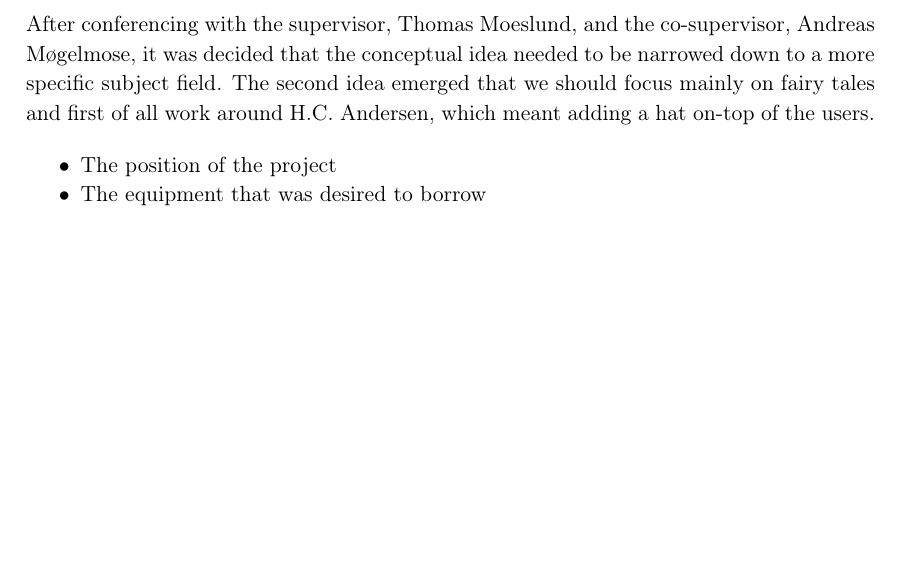
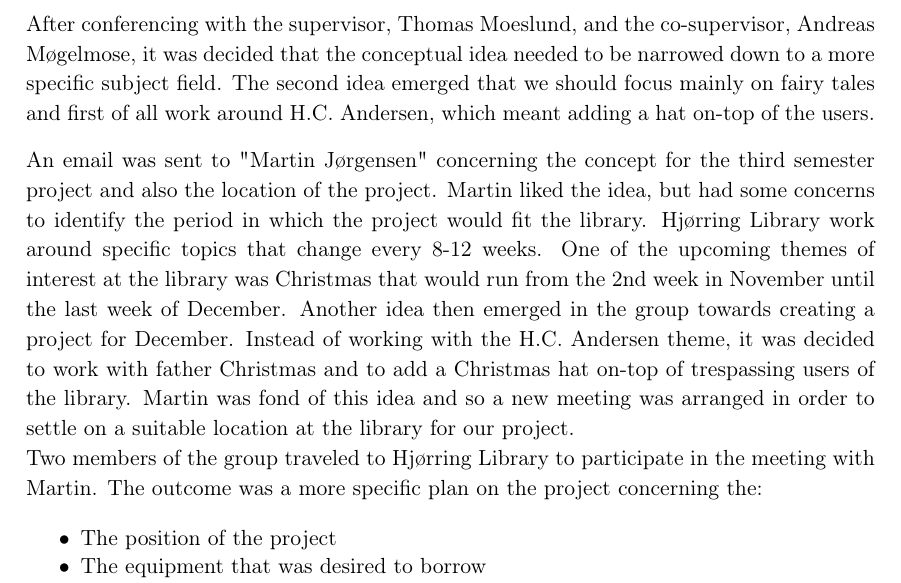
Before and after one commit to Wikzo/MagicCanvas_MedialogyP3_2012, a LaTeX thesis (Report/master.tex, which reads Report/task.tex): part of page 5 of 20, cut so that both start at the same text, the shorter picture padded with empty space. Compiled offline with pdfLaTeX.

Commit message:
Edited problem definition with missing parts (1)

```diff
--- a/Report/task.tex
+++ b/Report/task.tex
@@ -27,6 +27,8 @@ After talking to some of the staff, more specific our contact person Martin Jør
 
 After conferencing with the supervisor, Thomas Moeslund, and the co-supervisor, Andreas Møgelmose, it was decided that the conceptual idea needed to be narrowed down to a more specific subject field. The second idea emerged that we should focus mainly on fairy tales and first of all work around H.C. Andersen, which meant adding a hat on-top of the users.
 
+An email was sent to "Martin Jørgensen" concerning the concept for the third semester project and also the location of the project. Martin liked the idea, but had some concerns to identify the period in which the project would fit the library. Hjørring Library work around specific topics that change every 8-12 weeks. One of the upcoming themes of interest at the library was Christmas that would run from the 2nd week in November until the last week of December. Another idea then emerged in the group towards creating a project for December. Instead of working with the H.C. Andersen theme, it was decided to work with father Christmas and to add a Christmas hat on-top of trespassing users of the library. Martin was fond of this idea and so a new meeting was arranged in order to settle on a suitable location at the library for our project.\\
+Two members of the group traveled to Hjørring Library to participate in the meeting with Martin. The outcome was a more specific plan on the project concerning the:
 
 \begin{itemize}
 \item The position of the project
```
